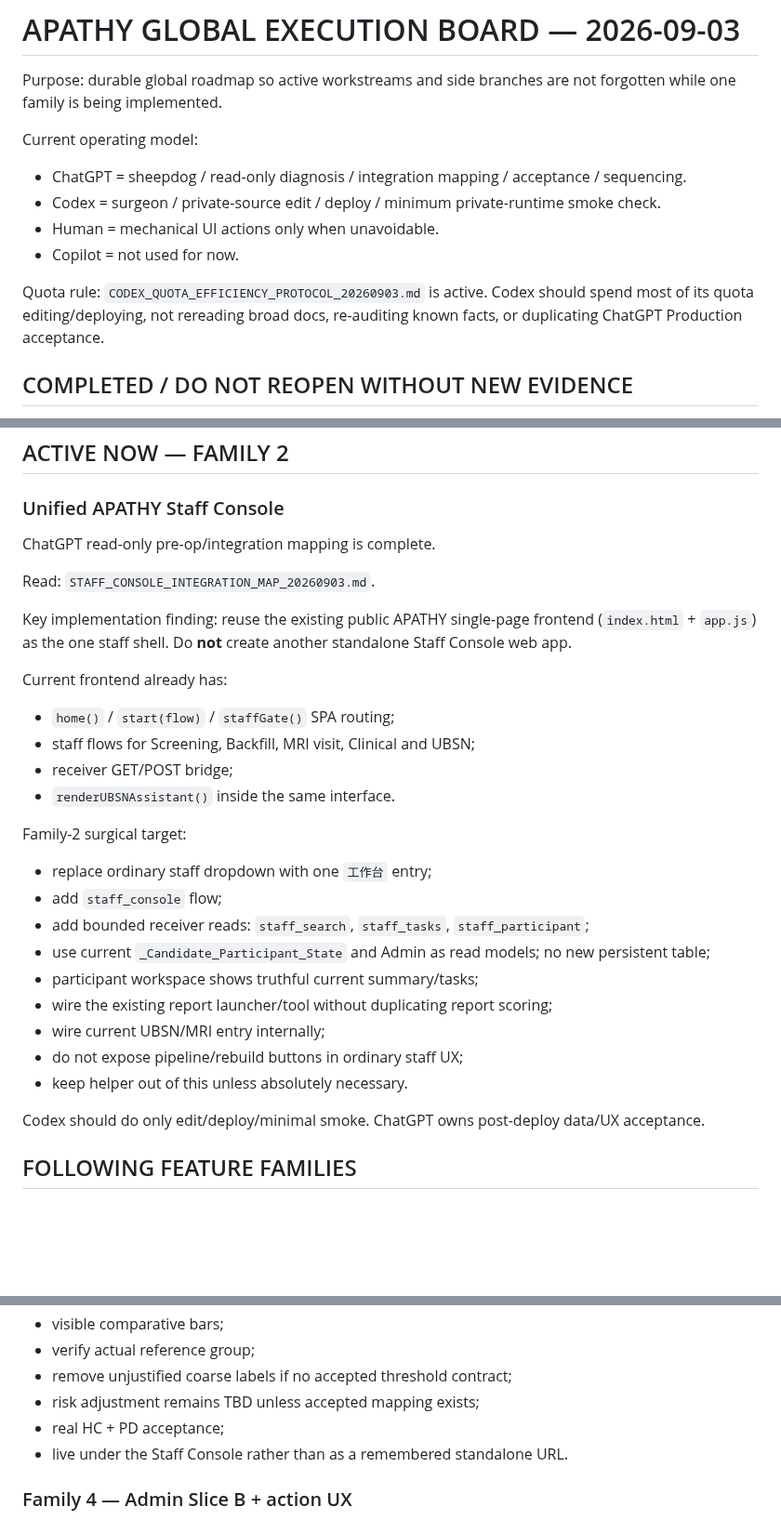
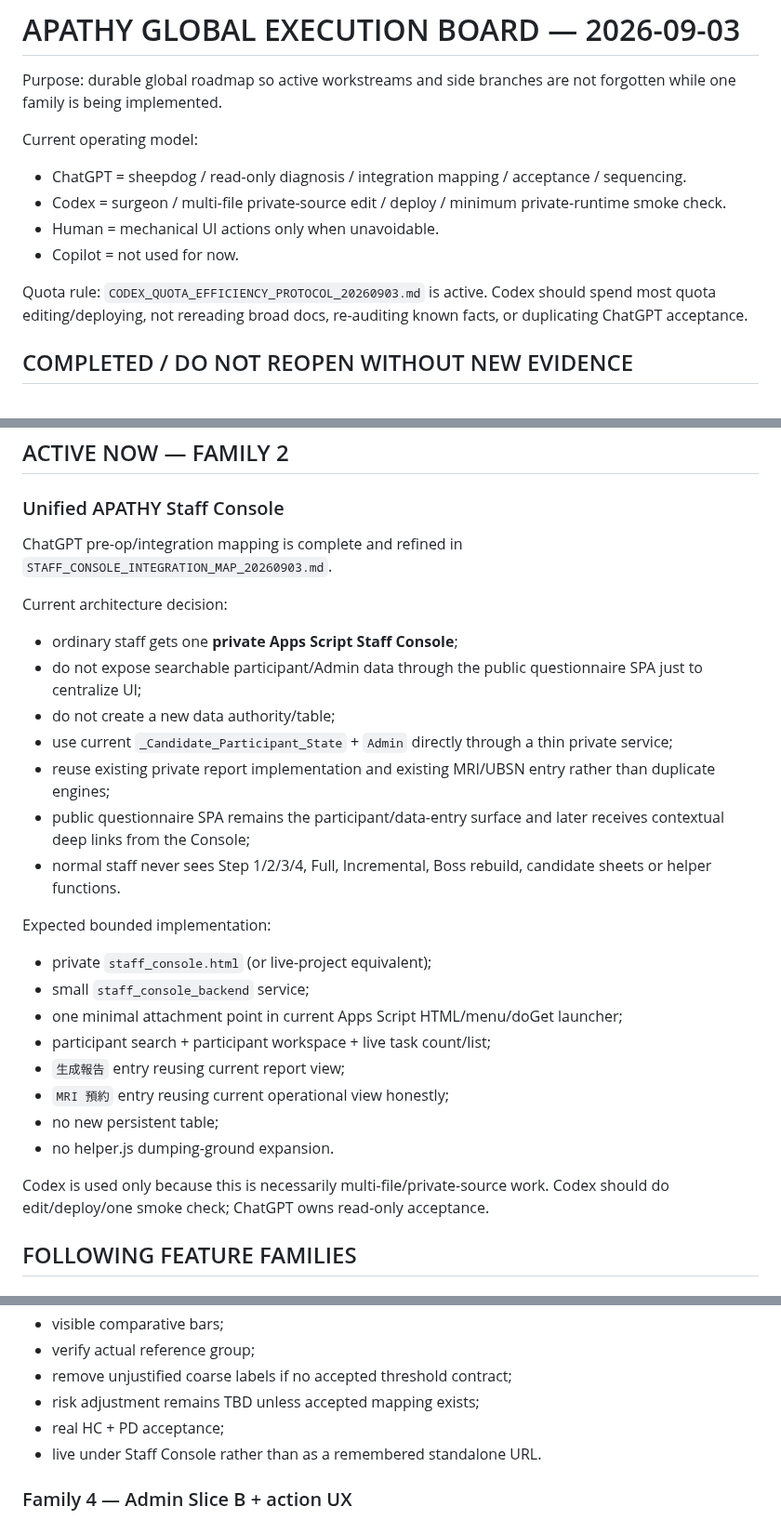
Before and after one commit to Tiutmattiu/Apathy, a Markdown page: APATHY_GLOBAL_EXECUTION_BOARD_20260903.md, 3 parts joined by grey strips. Shown at 93% size. Drawn GitHub-style; blank space fills up the shorter version.

Commit message:
Refine active Staff Console architecture

```diff
--- a/APATHY_GLOBAL_EXECUTION_BOARD_20260903.md
+++ b/APATHY_GLOBAL_EXECUTION_BOARD_20260903.md
@@ -4,11 +4,11 @@ Purpose: durable global roadmap so active workstreams and side branches are not
 
 Current operating model:
 - ChatGPT = sheepdog / read-only diagnosis / integration mapping / acceptance / sequencing.
-- Codex = surgeon / private-source edit / deploy / minimum private-runtime smoke check.
+- Codex = surgeon / multi-file private-source edit / deploy / minimum private-runtime smoke check.
 - Human = mechanical UI actions only when unavoidable.
 - Copilot = not used for now.
 
-Quota rule: `CODEX_QUOTA_EFFICIENCY_PROTOCOL_20260903.md` is active. Codex should spend most of its quota editing/deploying, not rereading broad docs, re-auditing known facts, or duplicating ChatGPT Production acceptance.
+Quota rule: `CODEX_QUOTA_EFFICIENCY_PROTOCOL_20260903.md` is active. Codex should spend most quota editing/deploying, not rereading broad docs, re-auditing known facts, or duplicating ChatGPT acceptance.
 
 ## COMPLETED / DO NOT REOPEN WITHOUT NEW EVIDENCE
 
@@ -24,30 +24,29 @@ Quota rule: `CODEX_QUOTA_EFFICIENCY_PROTOCOL_20260903.md` is active. Codex shoul
 
 ### Unified APATHY Staff Console
 
-ChatGPT read-only pre-op/integration mapping is complete.
+ChatGPT pre-op/integration mapping is complete and refined in `STAFF_CONSOLE_INTEGRATION_MAP_20260903.md`.
 
-Read: `STAFF_CONSOLE_INTEGRATION_MAP_20260903.md`.
+Current architecture decision:
 
-Key implementation finding: reuse the existing public APATHY single-page frontend (`index.html` + `app.js`) as the one staff shell. Do **not** create another standalone Staff Console web app.
+- ordinary staff gets one **private Apps Script Staff Console**;
+- do not expose searchable participant/Admin data through the public questionnaire SPA just to centralize UI;
+- do not create a new data authority/table;
+- use current `_Candidate_Participant_State` + `Admin` directly through a thin private service;
+- reuse existing private report implementation and existing MRI/UBSN entry rather than duplicate engines;
+- public questionnaire SPA remains the participant/data-entry surface and later receives contextual deep links from the Console;
+- normal staff never sees Step 1/2/3/4, Full, Incremental, Boss rebuild, candidate sheets or helper functions.
 
-Current frontend already has:
-- `home()` / `start(flow)` / `staffGate()` SPA routing;
-- staff flows for Screening, Backfill, MRI visit, Clinical and UBSN;
-- receiver GET/POST bridge;
-- `renderUBSNAssistant()` inside the same interface.
+Expected bounded implementation:
+- private `staff_console.html` (or live-project equivalent);
+- small `staff_console_backend` service;
+- one minimal attachment point in current Apps Script HTML/menu/doGet launcher;
+- participant search + participant workspace + live task count/list;
+- `生成報告` entry reusing current report view;
+- `MRI 預約` entry reusing current operational view honestly;
+- no new persistent table;
+- no helper.js dumping-ground expansion.
 
-Family-2 surgical target:
-- replace ordinary staff dropdown with one `工作台` entry;
-- add `staff_console` flow;
-- add bounded receiver reads: `staff_search`, `staff_tasks`, `staff_participant`;
-- use current `_Candidate_Participant_State` and Admin as read models; no new persistent table;
-- participant workspace shows truthful current summary/tasks;
-- wire the existing report launcher/tool without duplicating report scoring;
-- wire current UBSN/MRI entry internally;
-- do not expose pipeline/rebuild buttons in ordinary staff UX;
-- keep helper out of this unless absolutely necessary.
-
-Codex should do only edit/deploy/minimal smoke. ChatGPT owns post-deploy data/UX acceptance.
+Codex is used only because this is necessarily multi-file/private-source work. Codex should do edit/deploy/one smoke check; ChatGPT owns read-only acceptance.
 
 ## FOLLOWING FEATURE FAMILIES
 
@@ -62,7 +61,7 @@ Codex should do only edit/deploy/minimal smoke. ChatGPT owns post-deploy data/UX
 - remove unjustified coarse labels if no accepted threshold contract;
 - risk adjustment remains TBD unless accepted mapping exists;
 - real HC + PD acceptance;
-- live under the Staff Console rather than as a remembered standalone URL.
+- live under Staff Console rather than as a remembered standalone URL.
 
 ### Family 4 — Admin Slice B + action UX
 - compact visible task summaries;
```
